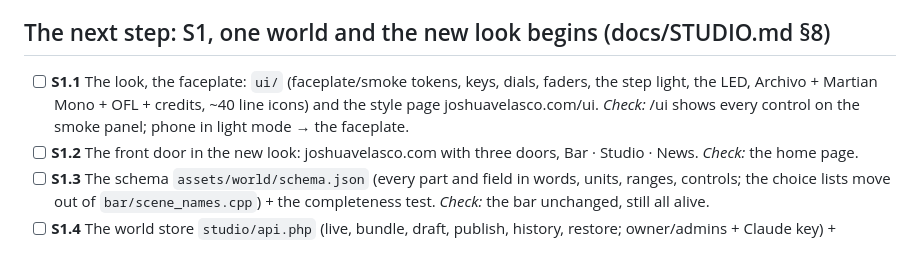
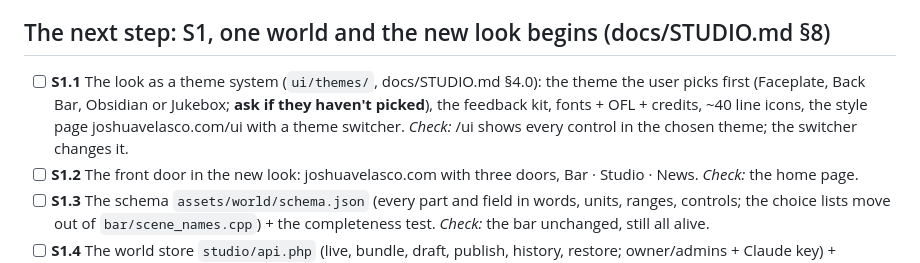
Before and after one commit to Barcode162/3D, a Markdown page: NEXT.md, the part around the change. Rendered like a GitHub page.

```diff
--- a/NEXT.md
+++ b/NEXT.md
@@ -13,7 +13,7 @@ steps S1-S10).
 - Then the Studio plan, step by step.
 
 ## The next step: S1, one world and the new look begins (docs/STUDIO.md §8)
-- [ ] **S1.1** The look, the faceplate: `ui/` (faceplate/smoke tokens, keys, dials, faders, the step light, the LED, Archivo + Martian Mono + OFL + credits, ~40 line icons) and the style page joshuavelasco.com/ui. *Check:* /ui shows every control on the smoke panel; phone in light mode → the faceplate.
+- [ ] **S1.1** The look as a theme system (`ui/themes/`, docs/STUDIO.md §4.0): the theme the user picks first (Faceplate, Back Bar, Obsidian or Jukebox; **ask if they haven't picked**), the feedback kit, fonts + OFL + credits, ~40 line icons, the style page joshuavelasco.com/ui with a theme switcher. *Check:* /ui shows every control in the chosen theme; the switcher changes it.
 - [ ] **S1.2** The front door in the new look: joshuavelasco.com with three doors, Bar · Studio · News. *Check:* the home page.
 - [ ] **S1.3** The schema `assets/world/schema.json` (every part and field in words, units, ranges, controls; the choice lists move out of `bar/scene_names.cpp`) + the completeness test. *Check:* the bar unchanged, still all alive.
 - [ ] **S1.4** The world store `studio/api.php` (live, bundle, draft, publish, history, restore; owner/admins + Claude key) + `tools/studio_api_test.mjs`; v1 = today's repo world. *Check:* /studio/api.php?live says version 1.
```
Also changed, not shown: docs/STUDIO.md (+43 -4 lines).
